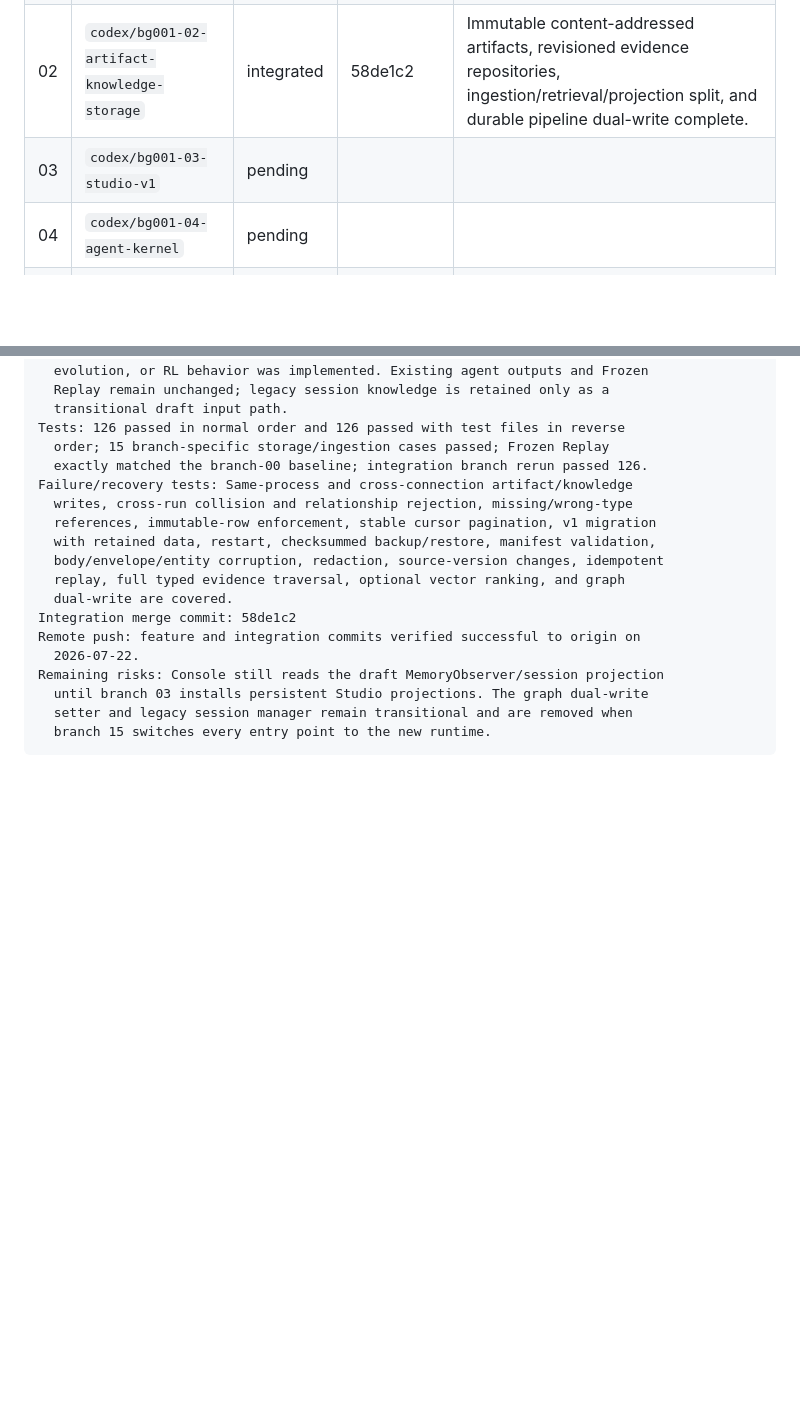
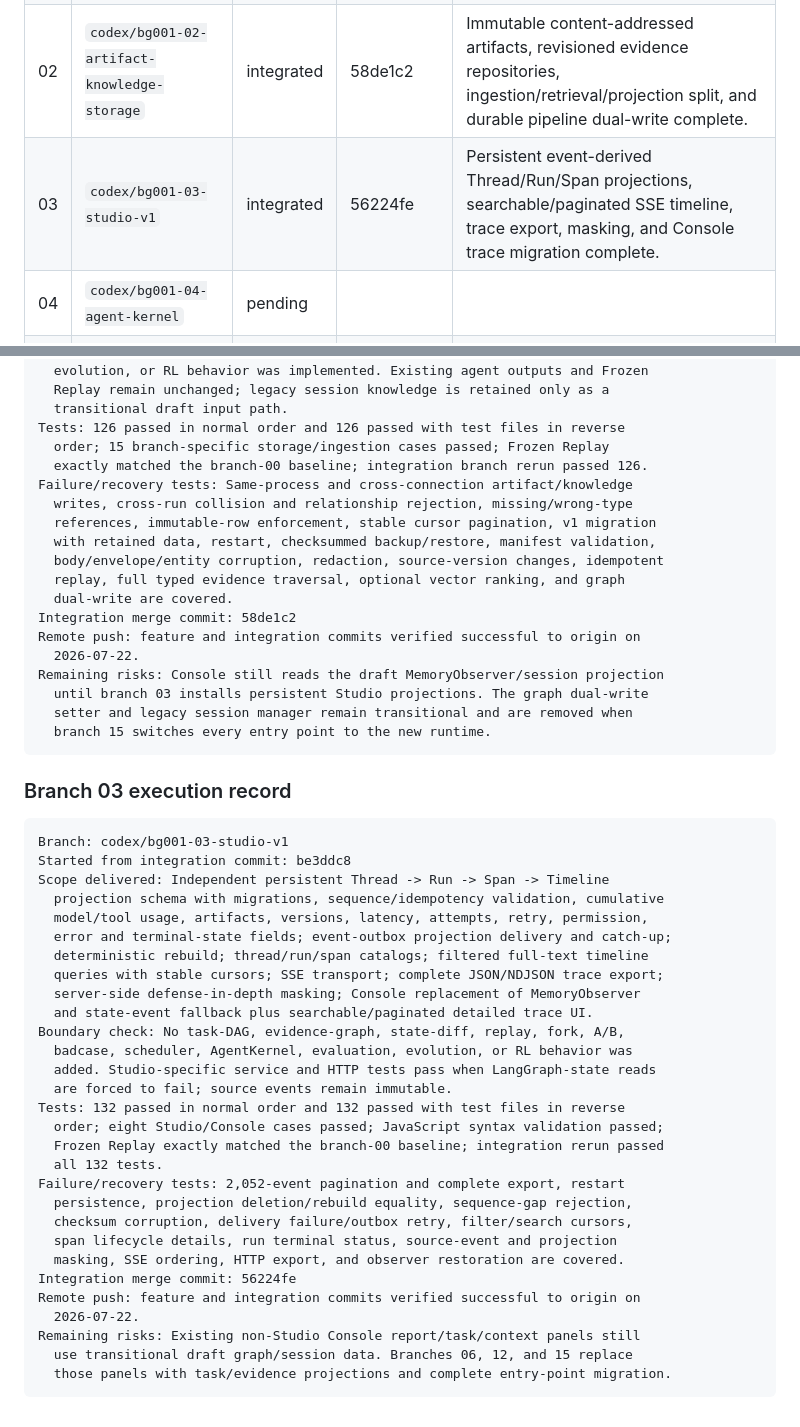
Before and after one commit to xUxIAOrUI815/deep-researcher, a Markdown page: docs/BACKGROUND001_EXECUTION_PLAN.md, 2 parts joined by grey strips. Rendered like a GitHub page; blank space fills up the shorter version.

Commit message:
docs(bg001): record branch 03 integration

````diff
--- a/docs/BACKGROUND001_EXECUTION_PLAN.md
+++ b/docs/BACKGROUND001_EXECUTION_PLAN.md
@@ -121,7 +121,7 @@ All five logical roles are mandatory and share AgentKernel + AgentSpec:
 | 00 | `codex/bg001-00-foundation-contracts-baseline` | integrated | e406407 | Contracts, Frozen Replay, baseline, ADRs, and order-independent tests complete. |
 | 01 | `codex/bg001-01-event-trace-store` | integrated | 7a90c9a | Append-only SQLite event store, instrumentation, redaction, and durable OTLP outbox complete. |
 | 02 | `codex/bg001-02-artifact-knowledge-storage` | integrated | 58de1c2 | Immutable content-addressed artifacts, revisioned evidence repositories, ingestion/retrieval/projection split, and durable pipeline dual-write complete. |
-| 03 | `codex/bg001-03-studio-v1` | pending | | |
+| 03 | `codex/bg001-03-studio-v1` | integrated | 56224fe | Persistent event-derived Thread/Run/Span projections, searchable/paginated SSE timeline, trace export, masking, and Console trace migration complete. |
 | 04 | `codex/bg001-04-agent-kernel` | pending | | |
 | 05 | `codex/bg001-05-protocol-tool-gateway` | pending | | |
 | 06 | `codex/bg001-06-orchestration-runtime` | pending | | |
@@ -683,3 +683,37 @@ Remaining risks: Console still reads the draft MemoryObserver/session projection
   setter and legacy session manager remain transitional and are removed when
   branch 15 switches every entry point to the new runtime.
 ```
+
+### Branch 03 execution record
+
+```text
+Branch: codex/bg001-03-studio-v1
+Started from integration commit: be3ddc8
+Scope delivered: Independent persistent Thread -> Run -> Span -> Timeline
+  projection schema with migrations, sequence/idempotency validation, cumulative
+  model/tool usage, artifacts, versions, latency, attempts, retry, permission,
+  error and terminal-state fields; event-outbox projection delivery and catch-up;
+  deterministic rebuild; thread/run/span catalogs; filtered full-text timeline
+  queries with stable cursors; SSE transport; complete JSON/NDJSON trace export;
+  server-side defense-in-depth masking; Console replacement of MemoryObserver
+  and state-event fallback plus searchable/paginated detailed trace UI.
+Boundary check: No task-DAG, evidence-graph, state-diff, replay, fork, A/B,
+  badcase, scheduler, AgentKernel, evaluation, evolution, or RL behavior was
+  added. Studio-specific service and HTTP tests pass when LangGraph-state reads
+  are forced to fail; source events remain immutable.
+Tests: 132 passed in normal order and 132 passed with test files in reverse
+  order; eight Studio/Console cases passed; JavaScript syntax validation passed;
+  Frozen Replay exactly matched the branch-00 baseline; integration rerun passed
+  all 132 tests.
+Failure/recovery tests: 2,052-event pagination and complete export, restart
+  persistence, projection deletion/rebuild equality, sequence-gap rejection,
+  checksum corruption, delivery failure/outbox retry, filter/search cursors,
+  span lifecycle details, run terminal status, source-event and projection
+  masking, SSE ordering, HTTP export, and observer restoration are covered.
+Integration merge commit: 56224fe
+Remote push: feature and integration commits verified successful to origin on
+  2026-07-22.
+Remaining risks: Existing non-Studio Console report/task/context panels still
+  use transitional draft graph/session data. Branches 06, 12, and 15 replace
+  those panels with task/evidence projections and complete entry-point migration.
+```
````
